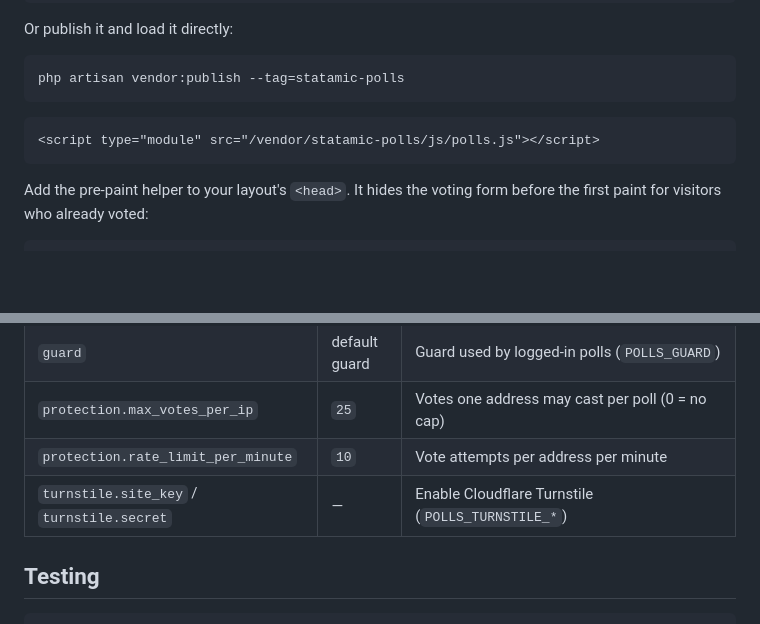
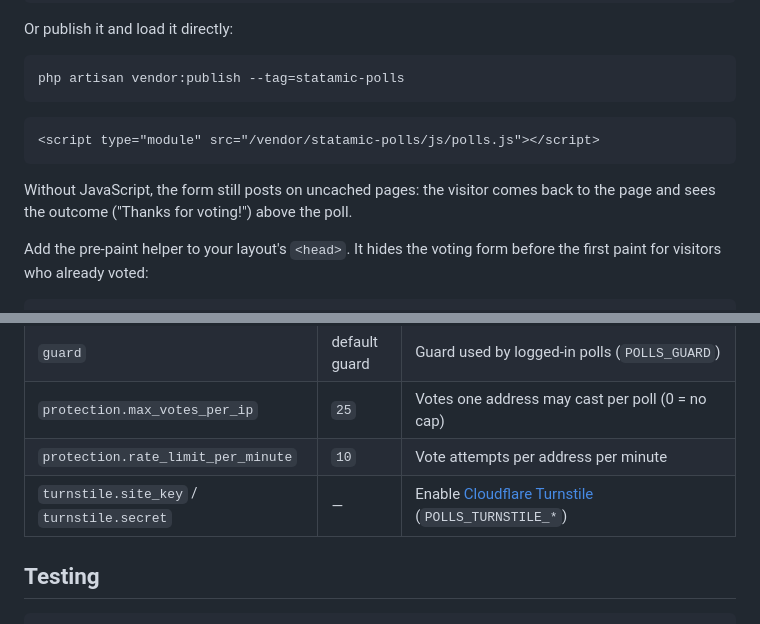
Before and after one commit to aldanux-es/statamic-polls, a Markdown page: README.md, 2 parts joined by grey strips. Rendered like a GitHub page; blank space fills up the shorter version.

````diff
--- a/README.md
+++ b/README.md
@@ -83,6 +87,8 @@ php artisan vendor:publish --tag=statamic-polls
 <script type="module" src="/vendor/statamic-polls/js/polls.js"></script>
 ```
 
+Without JavaScript, the form still posts on uncached pages: the visitor comes back to the page and sees the outcome ("Thanks for voting!") above the poll.
+
 Add the pre-paint helper to your layout's `<head>`. It hides the voting form before the first paint for visitors who already voted:
 
 ```antlers
@@ -138,7 +181,7 @@ Copies a poll, with its translations, to next month: the new poll opens on the 1
 | `guard` | default guard | Guard used by logged-in polls (`POLLS_GUARD`) |
 | `protection.max_votes_per_ip` | `25` | Votes one address may cast per poll (0 = no cap) |
 | `protection.rate_limit_per_minute` | `10` | Vote attempts per address per minute |
-| `turnstile.site_key` / `turnstile.secret` | — | Enable Cloudflare Turnstile (`POLLS_TURNSTILE_*`) |
+| `turnstile.site_key` / `turnstile.secret` | — | Enable [Cloudflare Turnstile](#cloudflare-turnstile-optional) (`POLLS_TURNSTILE_*`) |
 
 ## Testing
 
````
Also changed, not shown: other parts of README.md (+41 -0 lines), CHANGELOG.md (+15 -0 lines), docs/cp-listing.png (added), docs/cp-results-closed.png (added), 9 other files.
